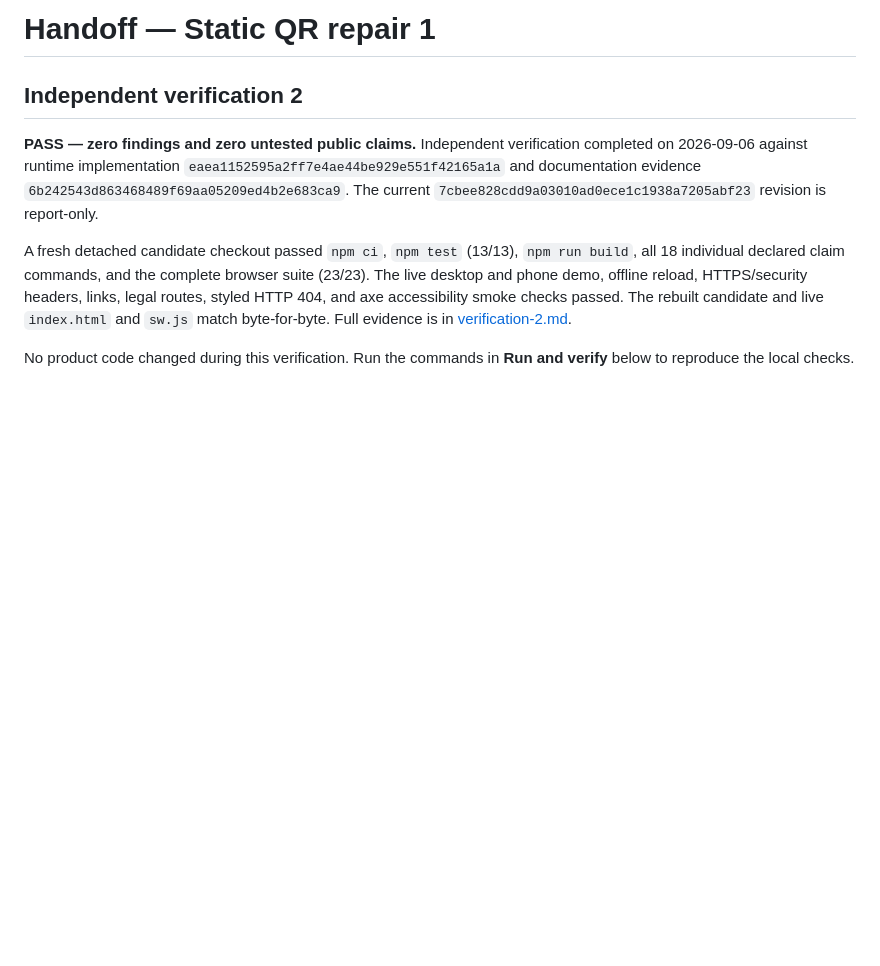
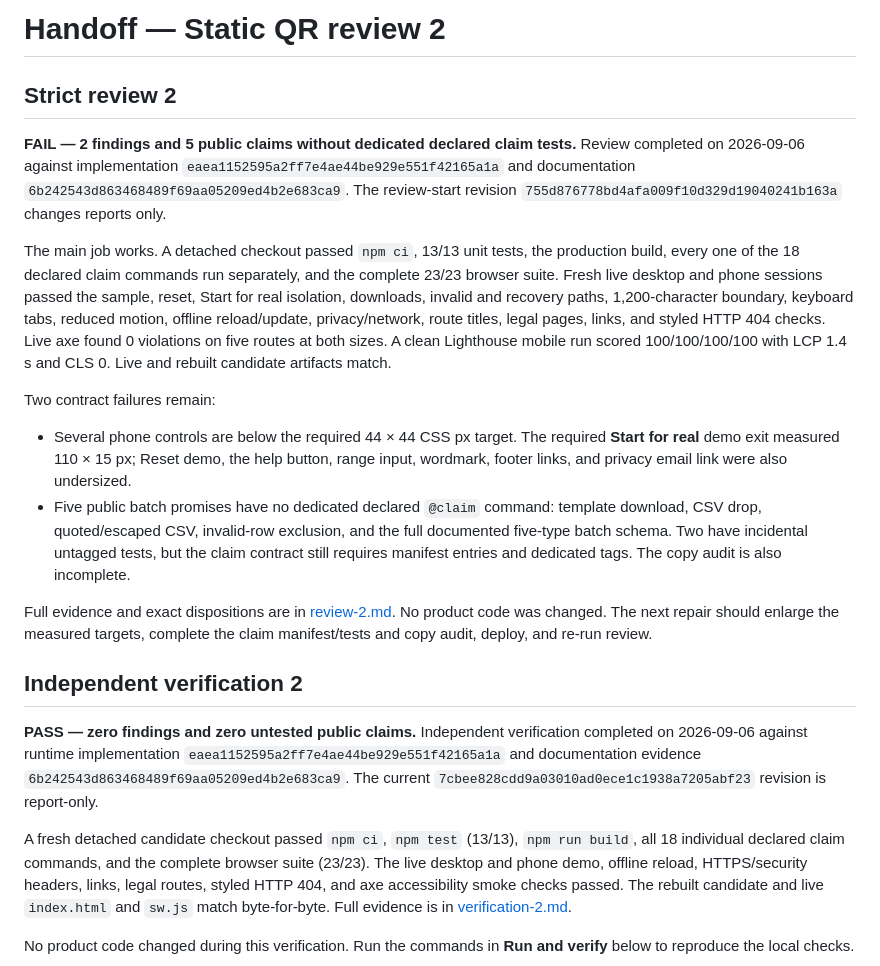
Before and after one commit to B-Divyesh/sf-static-qr-no-signup, a Markdown page: .factory/handoff.md, the part around the change. Rendered like a GitHub page; blank space fills up the shorter version.

Commit message:
docs: record strict review 2 findings

```diff
--- a/.factory/handoff.md
+++ b/.factory/handoff.md
@@ -1,4 +1,17 @@
-# Handoff — Static QR repair 1
+# Handoff — Static QR review 2
+
+## Strict review 2
+
+**FAIL — 2 findings and 5 public claims without dedicated declared claim tests.** Review completed on 2026-09-06 against implementation `eaea1152595a2ff7e4ae44be929e551f42165a1a` and documentation `6b242543d863468489f69aa05209ed4b2e683ca9`. The review-start revision `755d876778bd4afa009f10d329d19040241b163a` changes reports only.
+
+The main job works. A detached checkout passed `npm ci`, 13/13 unit tests, the production build, every one of the 18 declared claim commands run separately, and the complete 23/23 browser suite. Fresh live desktop and phone sessions passed the sample, reset, Start for real isolation, downloads, invalid and recovery paths, 1,200-character boundary, keyboard tabs, reduced motion, offline reload/update, privacy/network, route titles, legal pages, links, and styled HTTP 404 checks. Live axe found 0 violations on five routes at both sizes. A clean Lighthouse mobile run scored 100/100/100/100 with LCP 1.4 s and CLS 0. Live and rebuilt candidate artifacts match.
+
+Two contract failures remain:
+
+- Several phone controls are below the required 44 × 44 CSS px target. The required **Start for real** demo exit measured 110 × 15 px; Reset demo, the help button, range input, wordmark, footer links, and privacy email link were also undersized.
+- Five public batch promises have no dedicated declared `@claim` command: template download, CSV drop, quoted/escaped CSV, invalid-row exclusion, and the full documented five-type batch schema. Two have incidental untagged tests, but the claim contract still requires manifest entries and dedicated tags. The copy audit is also incomplete.
+
+Full evidence and exact dispositions are in [review-2.md](review-2.md). No product code was changed. The next repair should enlarge the measured targets, complete the claim manifest/tests and copy audit, deploy, and re-run review.
 
 ## Independent verification 2
 
```
Also changed, not shown: .factory/review-2.md (added, +88 -0 lines).
